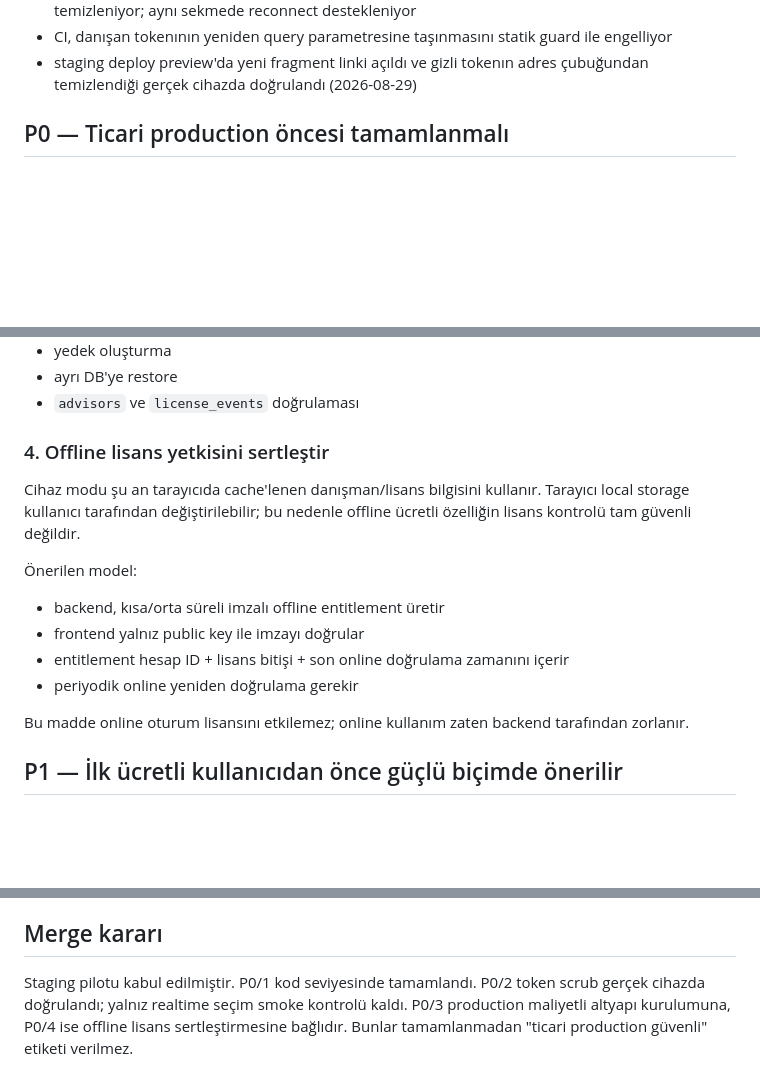
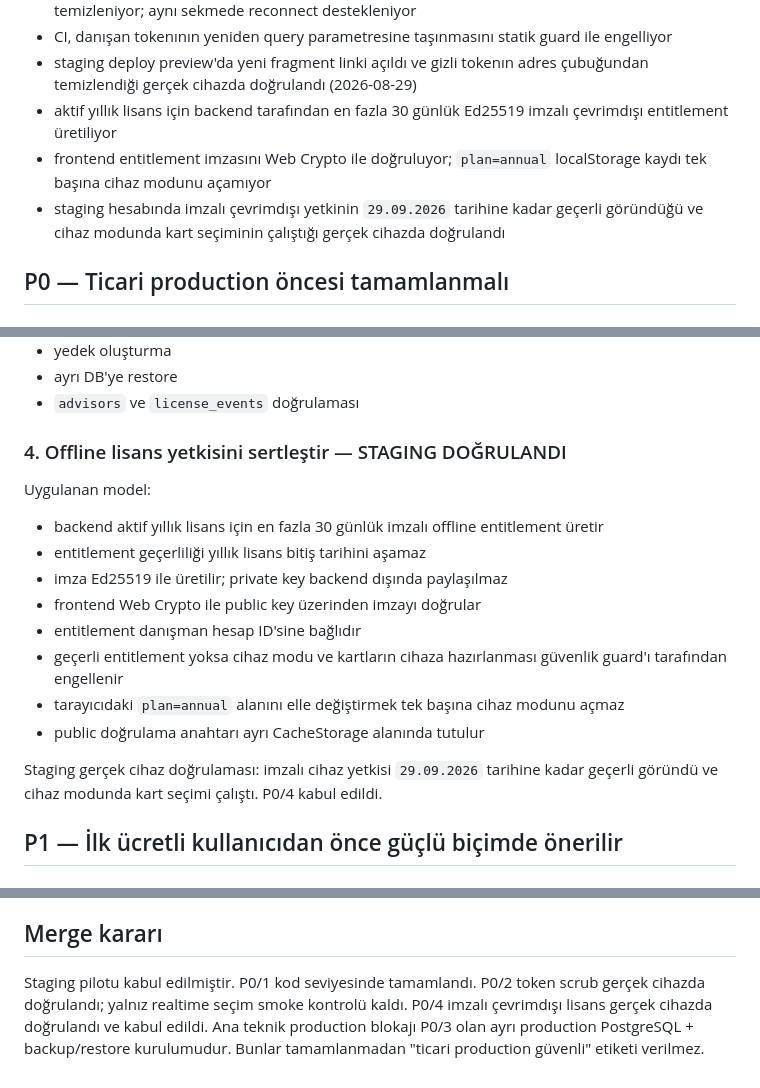
Before and after one commit to efaher/persona_card, a Markdown page: SECURITY_REVIEW_V1.2.md, 3 parts joined by grey strips. Drawn GitHub-style; blank space fills up the shorter version.

Commit message:
Record signed offline entitlement pilot verification

```diff
--- a/SECURITY_REVIEW_V1.2.md
+++ b/SECURITY_REVIEW_V1.2.md
@@ -20,6 +20,9 @@ Bu belge 2026-08-29 tarihli V1.2 staging pilotu sonrasında production öncesi k
 - fragment içindeki token sayfa açılışında `sessionStorage`'a alınıp adres çubuğundan hemen temizleniyor; aynı sekmede reconnect destekleniyor
 - CI, danışan tokenının yeniden query parametresine taşınmasını statik guard ile engelliyor
 - staging deploy preview'da yeni fragment linki açıldı ve gizli tokenın adres çubuğundan temizlendiği gerçek cihazda doğrulandı (2026-08-29)
+- aktif yıllık lisans için backend tarafından en fazla 30 günlük Ed25519 imzalı çevrimdışı entitlement üretiliyor
+- frontend entitlement imzasını Web Crypto ile doğruluyor; `plan=annual` localStorage kaydı tek başına cihaz modunu açamıyor
+- staging hesabında imzalı çevrimdışı yetkinin `29.09.2026` tarihine kadar geçerli göründüğü ve cihaz modunda kart seçiminin çalıştığı gerçek cihazda doğrulandı
 
 ## P0 — Ticari production öncesi tamamlanmalı
 
@@ -58,17 +61,19 @@ Kabul ölçütü:
 - ayrı DB'ye restore
 - `advisors` ve `license_events` doğrulaması
 
-### 4. Offline lisans yetkisini sertleştir
+### 4. Offline lisans yetkisini sertleştir — STAGING DOĞRULANDI
 
-Cihaz modu şu an tarayıcıda cache'lenen danışman/lisans bilgisini kullanır. Tarayıcı local storage kullanıcı tarafından değiştirilebilir; bu nedenle offline ücretli özelliğin lisans kontrolü tam güvenli değildir.
+Uygulanan model:
+- backend aktif yıllık lisans için en fazla 30 günlük imzalı offline entitlement üretir
+- entitlement geçerliliği yıllık lisans bitiş tarihini aşamaz
+- imza Ed25519 ile üretilir; private key backend dışında paylaşılmaz
+- frontend Web Crypto ile public key üzerinden imzayı doğrular
+- entitlement danışman hesap ID'sine bağlıdır
+- geçerli entitlement yoksa cihaz modu ve kartların cihaza hazırlanması güvenlik guard'ı tarafından engellenir
+- tarayıcıdaki `plan=annual` alanını elle değiştirmek tek başına cihaz modunu açmaz
+- public doğrulama anahtarı ayrı CacheStorage alanında tutulur
 
-Önerilen model:
-- backend, kısa/orta süreli imzalı offline entitlement üretir
-- frontend yalnız public key ile imzayı doğrular
-- entitlement hesap ID + lisans bitişi + son online doğrulama zamanını içerir
-- periyodik online yeniden doğrulama gerekir
-
-Bu madde online oturum lisansını etkilemez; online kullanım zaten backend tarafından zorlanır.
+Staging gerçek cihaz doğrulaması: imzalı cihaz yetkisi `29.09.2026` tarihine kadar geçerli göründü ve cihaz modunda kart seçimi çalıştı. P0/4 kabul edildi.
 
 ## P1 — İlk ücretli kullanıcıdan önce güçlü biçimde önerilir
 
@@ -99,4 +104,4 @@ PWA shell şu an Socket.IO client dosyasını CDN'den alıyor ve cache'liyor. Pr
 
 ## Merge kararı
 
-Staging pilotu kabul edilmiştir. P0/1 kod seviyesinde tamamlandı. P0/2 token scrub gerçek cihazda doğrulandı; yalnız realtime seçim smoke kontrolü kaldı. P0/3 production maliyetli altyapı kurulumuna, P0/4 ise offline lisans sertleştirmesine bağlıdır. Bunlar tamamlanmadan "ticari production güvenli" etiketi verilmez.
+Staging pilotu kabul edilmiştir. P0/1 kod seviyesinde tamamlandı. P0/2 token scrub gerçek cihazda doğrulandı; yalnız realtime seçim smoke kontrolü kaldı. P0/4 imzalı çevrimdışı lisans gerçek cihazda doğrulandı ve kabul edildi. Ana teknik production blokajı P0/3 olan ayrı production PostgreSQL + backup/restore kurulumudur. Bunlar tamamlanmadan "ticari production güvenli" etiketi verilmez.
```
